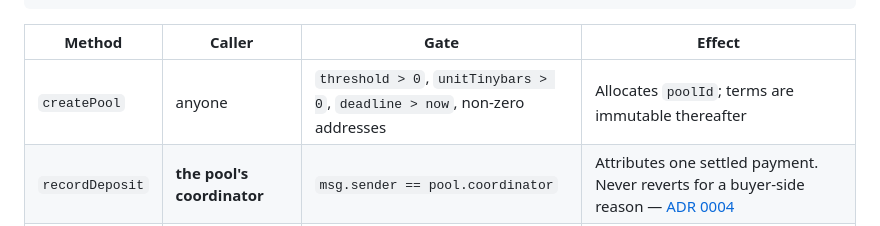
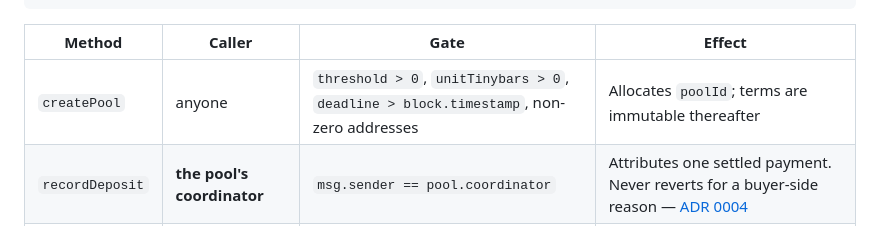
Before and after one commit to lxfoundry/quorum402, a Markdown page: specs/pool-contract.md, the part around the change. Drawn GitHub-style.

Commit message:
spec: use block.timestamp, not the removed now alias
createPool's gate was written as "deadline > now". The now alias was removed in
Solidity 0.7, so that guard would not compile. This document is what the
implementation gets written from, and an invalid expression in it is an
invalid expression copied into the contract.

Addresses PR #3 review comment r3950486142.

Co-Authored-By: Claude Opus 5 <noreply@anthropic.com>

```diff
--- a/specs/pool-contract.md
+++ b/specs/pool-contract.md
@@ -62,7 +62,7 @@ function withdraw() external returns (uint256 tinybars);
 
 | Method | Caller | Gate | Effect |
 |---|---|---|---|
-| `createPool` | anyone | `threshold > 0`, `unitTinybars > 0`, `deadline > now`, non-zero addresses | Allocates `poolId`; terms are immutable thereafter |
+| `createPool` | anyone | `threshold > 0`, `unitTinybars > 0`, `deadline > block.timestamp`, non-zero addresses | Allocates `poolId`; terms are immutable thereafter |
 | `recordDeposit` | **the pool's coordinator** | `msg.sender == pool.coordinator` | Attributes one settled payment. Never reverts for a buyer-side reason — [ADR 0004](adr/0004-deposits-that-cannot-be-refused.md) |
 | `expire` | anyone | deadline passed; idempotent | Stamps `Expired`, emits the event. **Optional** — the refund paths do it themselves |
 | `release` | anyone | pool is `Met` | Pays `recipient` the counted total, marks `Released` |
```
